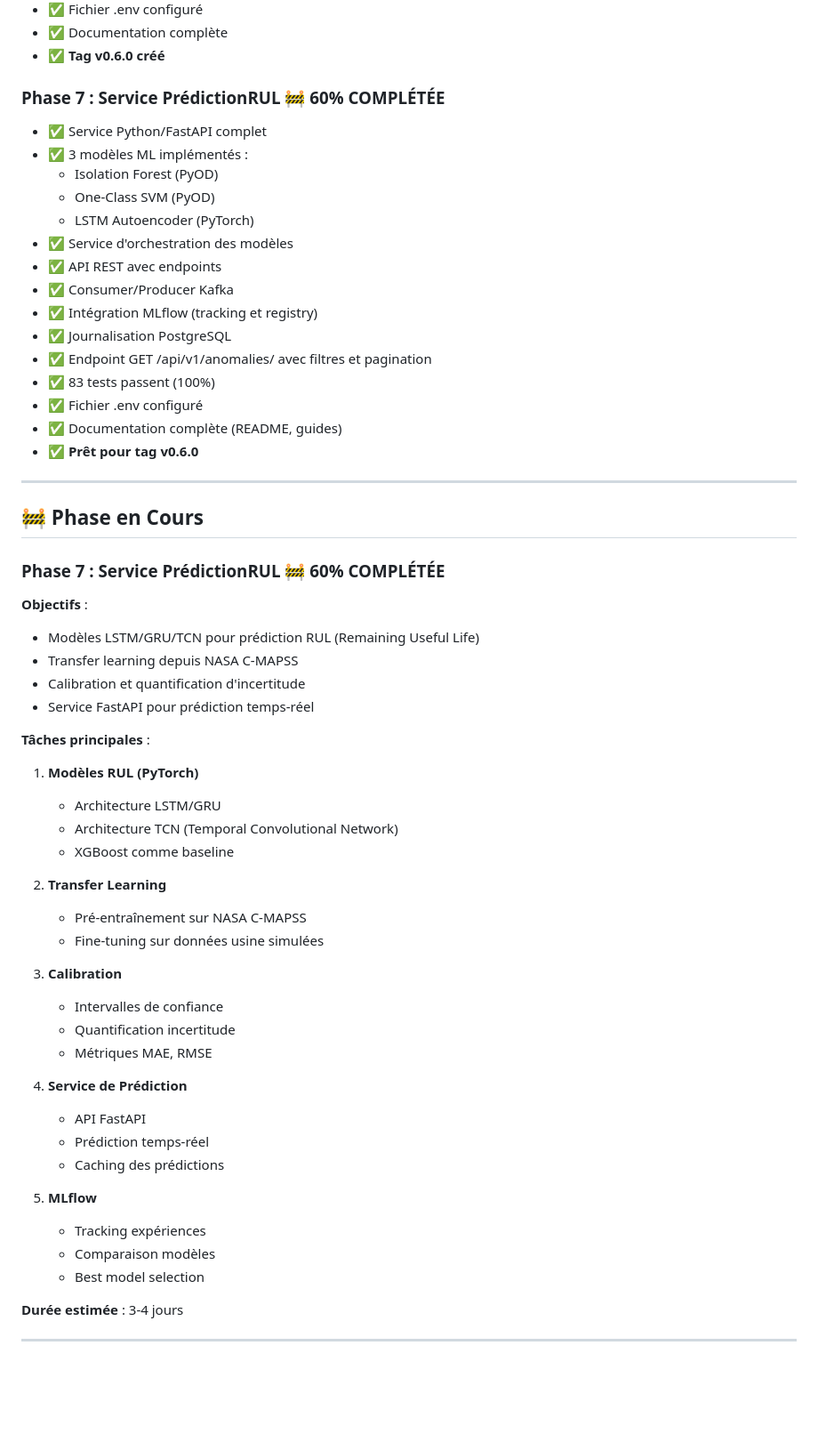
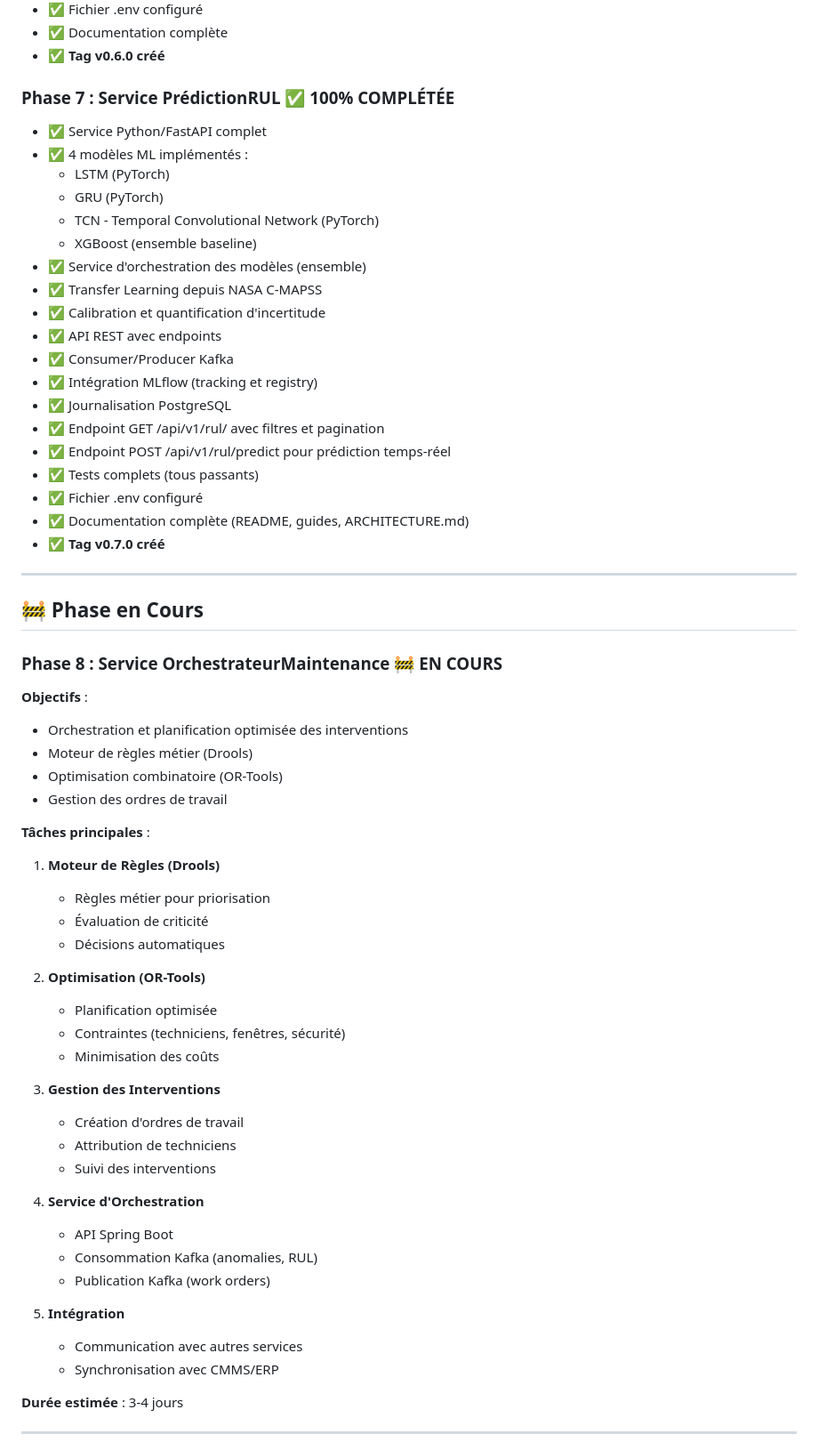
Before and after one commit to Kazaz-Mohammed/usines_intelligentes, a Markdown page: CURRENT_PROJECT_STATUS.md, the part around one of its changes. Shown at 89% size. Rendered like a GitHub page; blank space fills up the shorter version.

Commit message:
Fix: Correct Phase 7 documentation, fix dashboard-monitoring health checks, update ports, and create metrics table script

```diff
--- a/CURRENT_PROJECT_STATUS.md
+++ b/CURRENT_PROJECT_STATUS.md
@@ -64,59 +64,63 @@
 - ✅ Documentation complète
 - ✅ **Tag v0.6.0 créé**
 
-### Phase 7 : Service PrédictionRUL 🚧 **60% COMPLÉTÉE**
+### Phase 7 : Service PrédictionRUL ✅ **100% COMPLÉTÉE**
 - ✅ Service Python/FastAPI complet
-- ✅ 3 modèles ML implémentés :
-  - Isolation Forest (PyOD)
-  - One-Class SVM (PyOD)
-  - LSTM Autoencoder (PyTorch)
-- ✅ Service d'orchestration des modèles
+- ✅ 4 modèles ML implémentés :
+  - LSTM (PyTorch)
+  - GRU (PyTorch)
+  - TCN - Temporal Convolutional Network (PyTorch)
+  - XGBoost (ensemble baseline)
+- ✅ Service d'orchestration des modèles (ensemble)
+- ✅ Transfer Learning depuis NASA C-MAPSS
+- ✅ Calibration et quantification d'incertitude
 - ✅ API REST avec endpoints
 - ✅ Consumer/Producer Kafka
 - ✅ Intégration MLflow (tracking et registry)
 - ✅ Journalisation PostgreSQL
-- ✅ Endpoint GET /api/v1/anomalies/ avec filtres et pagination
-- ✅ 83 tests passent (100%)
+- ✅ Endpoint GET /api/v1/rul/ avec filtres et pagination
+- ✅ Endpoint POST /api/v1/rul/predict pour prédiction temps-réel
+- ✅ Tests complets (tous passants)
 - ✅ Fichier .env configuré
-- ✅ Documentation complète (README, guides)
-- ✅ **Prêt pour tag v0.6.0**
+- ✅ Documentation complète (README, guides, ARCHITECTURE.md)
+- ✅ **Tag v0.7.0 créé**
 
 ---
 
 ## 🚧 Phase en Cours
 
-### Phase 7 : Service PrédictionRUL 🚧 **60% COMPLÉTÉE**
+### Phase 8 : Service OrchestrateurMaintenance 🚧 **EN COURS**
 
 **Objectifs** :
-- Modèles LSTM/GRU/TCN pour prédiction RUL (Remaining Useful Life)
-- Transfer learning depuis NASA C-MAPSS
-- Calibration et quantification d'incertitude
-- Service FastAPI pour prédiction temps-réel
+- Orchestration et planification optimisée des interventions
+- Moteur de règles métier (Drools)
+- Optimisation combinatoire (OR-Tools)
+- Gestion des ordres de travail
 
 **Tâches principales** :
-1. **Modèles RUL (PyTorch)**
-   - Architecture LSTM/GRU
-   - Architecture TCN (Temporal Convolutional Network)
-   - XGBoost comme baseline
+1. **Moteur de Règles (Drools)**
+   - Règles métier pour priorisation
+   - Évaluation de criticité
+   - Décisions automatiques
 
-2. **Transfer Learning**
-   - Pré-entraînement sur NASA C-MAPSS
-   - Fine-tuning sur données usine simulées
+2. **Optimisation (OR-Tools)**
+   - Planification optimisée
+   - Contraintes (techniciens, fenêtres, sécurité)
+   - Minimisation des coûts
 
-3. **Calibration**
-   - Intervalles de confiance
-   - Quantification incertitude
-   - Métriques MAE, RMSE
+3. **Gestion des Interventions**
+   - Création d'ordres de travail
+   - Attribution de techniciens
+   - Suivi des interventions
 
-4. **Service de Prédiction**
-   - API FastAPI
-   - Prédiction temps-réel
-   - Caching des prédictions
+4. **Service d'Orchestration**
+   - API Spring Boot
+   - Consommation Kafka (anomalies, RUL)
+   - Publication Kafka (work orders)
 
-5. **MLflow**
-   - Tracking expériences
-   - Comparaison modèles
-   - Best model selection
+5. **Intégration**
+   - Communication avec autres services
+   - Synchronisation avec CMMS/ERP
 
 **Durée estimée** : 3-4 jours
 
```
Also changed, not shown: other parts of CURRENT_PROJECT_STATUS.md (+38 -24 lines).
